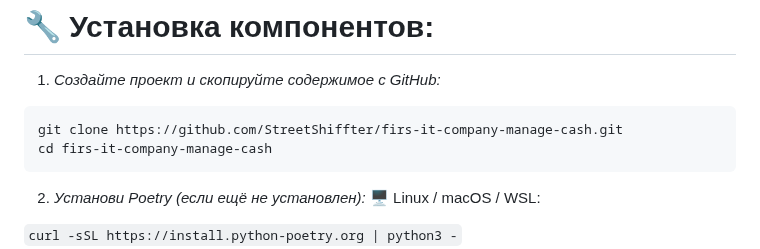
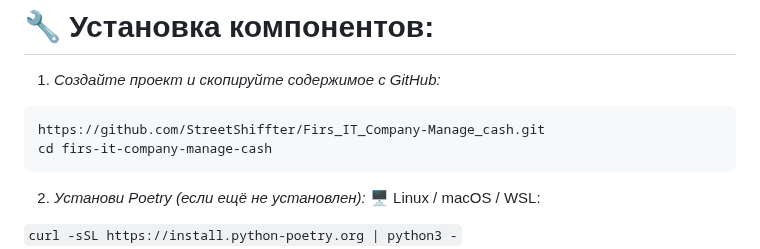
Before and after one commit to StreetShiffter/Firs_IT_Company-Manage_cash, a Markdown page: README.md, the part around the change. Rendered like a GitHub page.

````diff
--- a/README.md
+++ b/README.md
@@ -10,7 +10,7 @@
 
 1. *Создайте проект и скопируйте содержимое с GitHub:*
 ```
-git clone https://github.com/StreetShiffter/firs-it-company-manage-cash.git
+https://github.com/StreetShiffter/Firs_IT_Company-Manage_cash.git
 cd firs-it-company-manage-cash
 ```
 2. *Установи Poetry (если ещё не установлен):*
````
